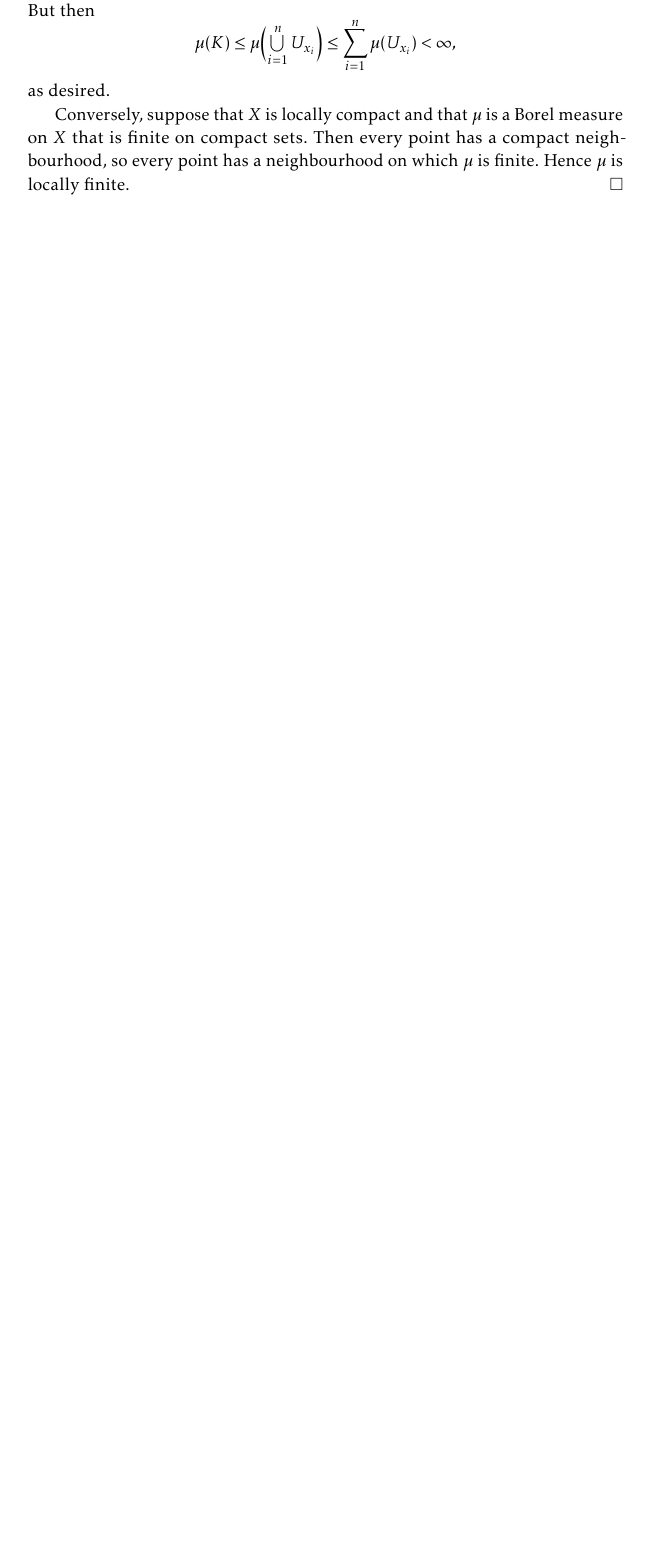
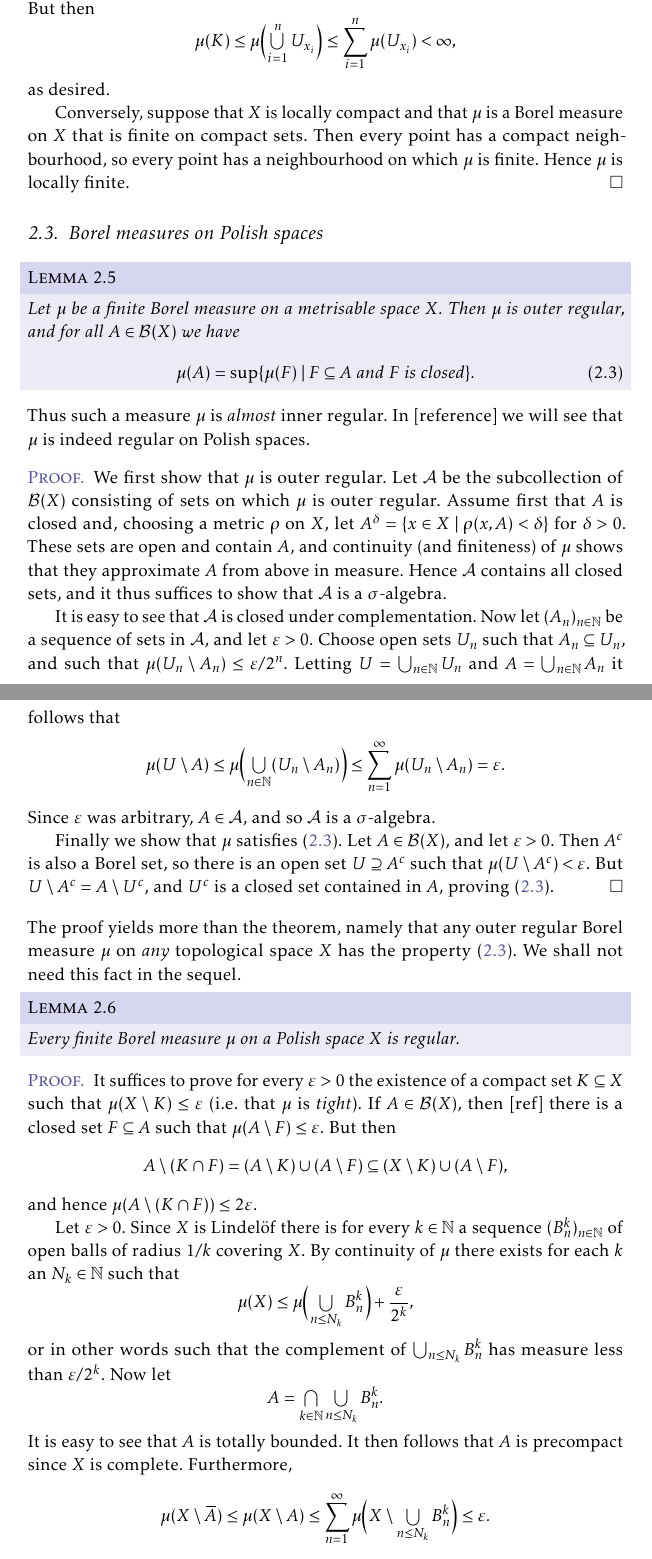
Before and after one commit to dnhansen/radon-measures, a LaTeX book (radon.tex): part of page 4 of 8 before the commit and two parts of pages 4 and 5 of 10 after it, the two joined at a grey line, cut so that both start at the same text, the shorter picture padded with empty space. The pictures show the PDF file radon.pdf that the author committed with the source.

Commit message:
Added regularity results of measures on Polish spaces.

```diff
--- a/radon.tex
+++ b/radon.tex
@@ -272,3 +272,74 @@ A Borel measure $\mu$ on $X$ is called \emph{locally finite} if every point has
 \end{proof}
 
 
+\section{Borel measures on Polish spaces}
+
+\begin{lemma}
+    Let $\mu$ be a finite Borel measure on a metrisable space $X$. Then $\mu$ is outer regular, and for all $A \in \borel{X}$ we have
+    %
+    \begin{equation}
+        \label{eq:closed-inner-regularity}
+        \mu(A)
+            = \sup \set{\mu(F)}{ \text{$F \subseteq A$ and $F$ is closed} }.
+    \end{equation}
+\end{lemma}
+%
+Thus such a measure $\mu$ is \emph{almost} inner regular. In [reference] we will see that $\mu$ is indeed regular on Polish spaces.
+
+\newcommand{\calA}{\mathcal{A}}
+
+\begin{proof}
+    We first show that $\mu$ is outer regular. Let $\calA$ be the subcollection of $\borel{X}$ consisting of sets on which $\mu$ is outer regular. Assume first that $A$ is closed and, choosing a metric $\rho$ on $X$, let $A^\delta = \set{x \in X}{\rho(x,A) < \delta}$ for $\delta > 0$. These sets are open and contain $A$, and continuity (and finiteness) of $\mu$ shows that they approximate $A$ from above in measure. Hence $\calA$ contains all closed sets, and it thus suffices to show that $\calA$ is a $\sigma$-algebra.
+
+    It is easy to see that $\calA$ is closed under complementation. Now let $(A_n)_{n \in \naturals}$ be a sequence of sets in $\calA$, and let $\epsilon > 0$. Choose open sets $U_n$ such that $A_n \subseteq U_n$, and such that $\mu(U_n \setminus A_n) \leq \epsilon/2^n$. Letting $U = \bigunion_{n \in \naturals} U_n$ and $A = \bigunion_{n \in \naturals} A_n$ it follows that
+    %
+    \begin{equation*}
+        \mu(U \setminus A)
+            \leq \mu \Bigl( \bigunion_{n \in \naturals} (U_n \setminus A_n) \Bigr)
+            \leq \sum_{n=1}^\infty \mu(U_n \setminus A_n)
+            = \epsilon.
+    \end{equation*}
+    %
+    Since $\epsilon$ was arbitrary, $A \in \calA$, and so $\calA$ is a $\sigma$-algebra.
+
+    Finally we show that $\mu$ satisfies \eqref{eq:closed-inner-regularity}. Let $A \in \borel{X}$, and let $\epsilon > 0$. Then $A^c$ is also a Borel set, so there is an open set $U \supseteq A^c$ such that $\mu(U \setminus A^c) < \epsilon$. But $U \setminus A^c = A \setminus U^c$, and $U^c$ is a closed set contained in $A$, proving \eqref{eq:closed-inner-regularity}.
+\end{proof}
+%
+The proof yields more than the theorem, namely that any outer regular Borel measure $\mu$ on \emph{any} topological space $X$ has the property \eqref{eq:closed-inner-regularity}. We shall not need this fact in the sequel.
+
+
+\begin{lemma}
+    Every finite Borel measure $\mu$ on a Polish space $X$ is regular.
+\end{lemma}
+
+\begin{proof}
+    It suffices to prove for every $\epsilon > 0$ the existence of a compact set $K \subseteq X$ such that $\mu(X \setminus K) \leq \epsilon$ (i.e. that $\mu$ is \emph{tight}). If $A \in \borel{X}$, then [ref] there is a closed set $F \subseteq A$ such that $\mu(A \setminus F) \leq \epsilon$. But then
+    %
+    \begin{equation*}
+        A \setminus (K \intersect F)
+            = (A \setminus K) \union (A \setminus F)
+            \subseteq (X \setminus K) \union (A \setminus F),
+    \end{equation*}
+    %
+    and hence $\mu(A \setminus (K \intersect F)) \leq 2\epsilon$.
+
+    Let $\epsilon > 0$. Since $X$ is Lindelöf there is for every $k \in \naturals$ a sequence $(B_n^k)_{n \in \naturals}$ of open balls of radius $1/k$ covering $X$. By continuity of $\mu$ there exists for each $k$ an $N_k \in \naturals$ such that
+    %
+    \begin{equation*}
+        \mu(X)
+            \leq \mu \Bigl( \bigunion_{n \leq N_k} B_n^k \Bigr) + \frac{\epsilon}{2^k},
+    \end{equation*}
+    %
+    or in other words such that the complement of $\bigunion_{n \leq N_k} B_n^k$ has measure less than $\epsilon/2^k$. Now let
+    %
+    \begin{equation*}
+        A
+            = \bigintersect_{k \in \naturals}
+              \bigunion_{n \leq N_k} B_n^k.
+    \end{equation*}
+    %
+    It is easy to see that $A$ is totally bounded. It then follows that $A$ is precompact since $X$ is complete. Furthermore,
+    %
+    \begin{equation*}
+        \mu(X \setminus \closure{A})
+            \leq \mu(X \setminus A)
```
Also changed, not shown: references.bib (+10 -0 lines), radon.pdf, radon.tex (14 more changed lines).
